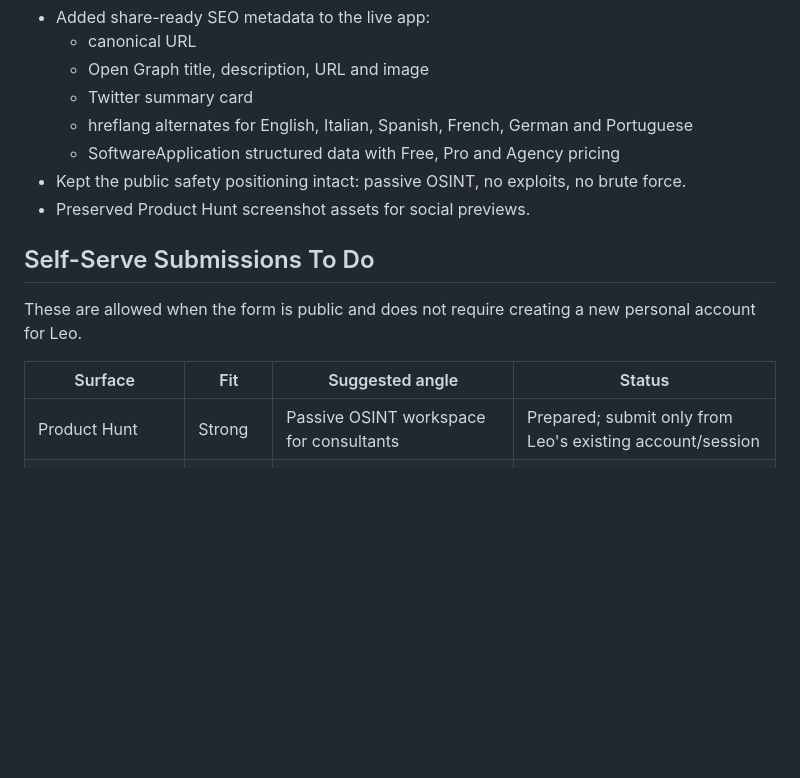
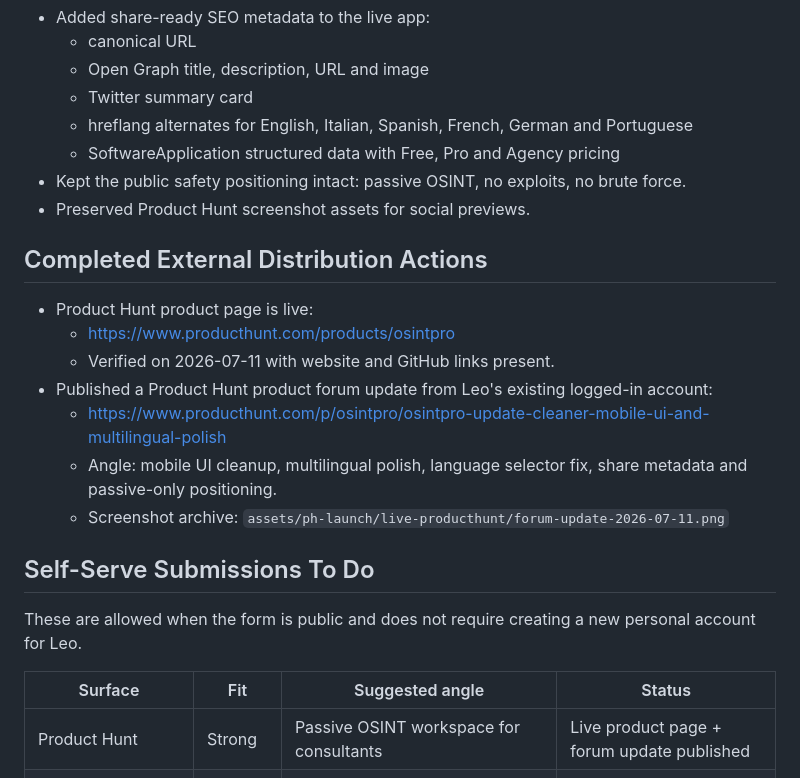
Before and after one commit to haizen1312/osintpro, a Markdown page: docs/DISTRIBUTION_ACTION_LOG.md, the part around the change. GitHub-like rendering; blank space fills up the shorter version.

Commit message:
Log Product Hunt distribution update

```diff
--- a/docs/DISTRIBUTION_ACTION_LOG.md
+++ b/docs/DISTRIBUTION_ACTION_LOG.md
@@ -14,6 +14,19 @@ paid engagement, fake accounts, inflated metrics or unconfirmed outreach.
 - Kept the public safety positioning intact: passive OSINT, no exploits, no brute force.
 - Preserved Product Hunt screenshot assets for social previews.
 
+## Completed External Distribution Actions
+
+- Product Hunt product page is live:
+  - https://www.producthunt.com/products/osintpro
+  - Verified on 2026-07-11 with website and GitHub links present.
+- Published a Product Hunt product forum update from Leo's existing logged-in
+  account:
+  - https://www.producthunt.com/p/osintpro/osintpro-update-cleaner-mobile-ui-and-multilingual-polish
+  - Angle: mobile UI cleanup, multilingual polish, language selector fix,
+    share metadata and passive-only positioning.
+  - Screenshot archive:
+    `assets/ph-launch/live-producthunt/forum-update-2026-07-11.png`
+
 ## Self-Serve Submissions To Do
 
 These are allowed when the form is public and does not require creating a new
@@ -21,7 +34,7 @@ personal account for Leo.
 
 | Surface | Fit | Suggested angle | Status |
 | --- | --- | --- | --- |
-| Product Hunt | Strong | Passive OSINT workspace for consultants | Prepared; submit only from Leo's existing account/session |
+| Product Hunt | Strong | Passive OSINT workspace for consultants | Live product page + forum update published |
 | GitHub repository profile | Strong | Passive OSINT, investigation graph, client-ready reports | Active |
 | Open-source directories | Medium | Security tool with passive-only boundary | Needs manual fit check per directory |
 | Startup/demo directories | Medium | Freemium security SaaS for consultants and investigators | Needs form-by-form review |
```
Also changed, not shown: assets/ph-launch/live-producthunt/forum-update-2026-07-11.png (added), assets/ph-launch/live-producthunt/product-page-2026-07-11.png (added).
